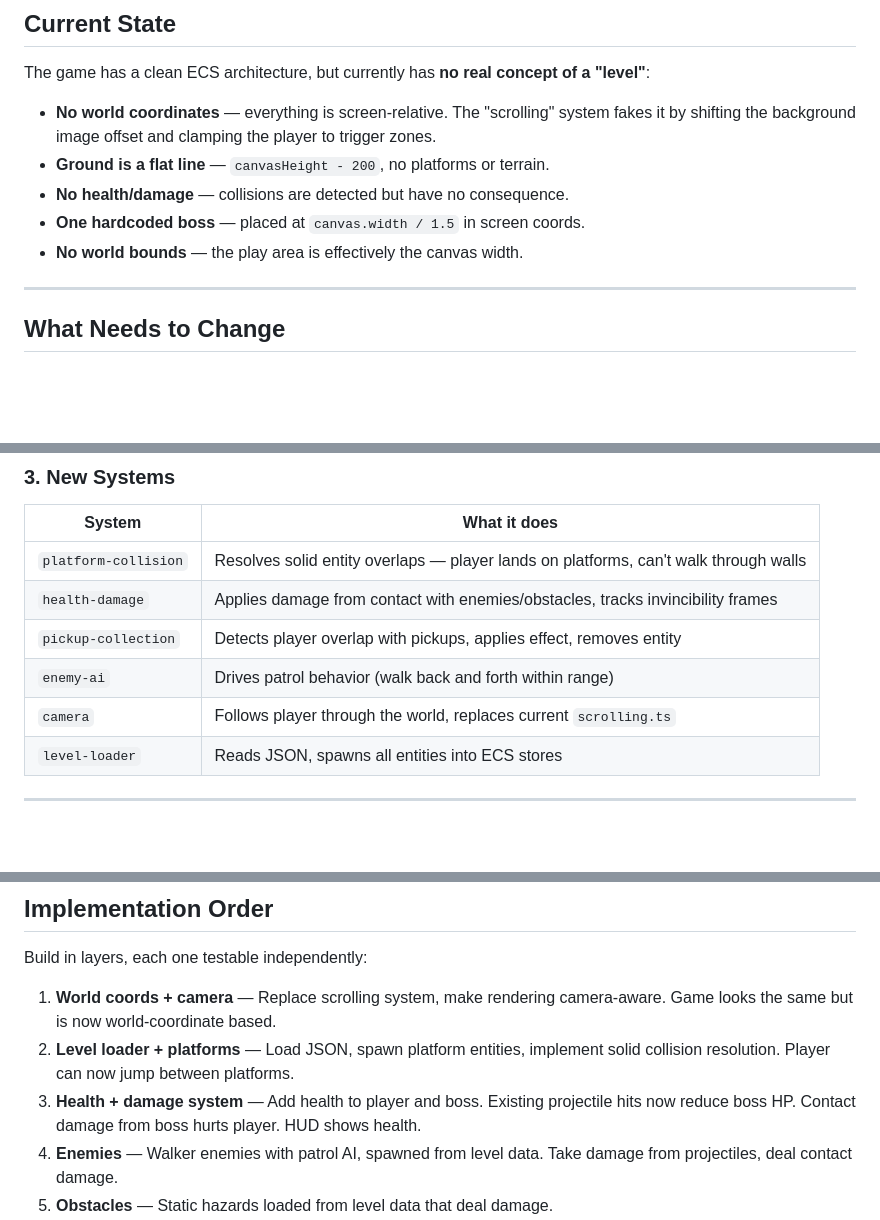
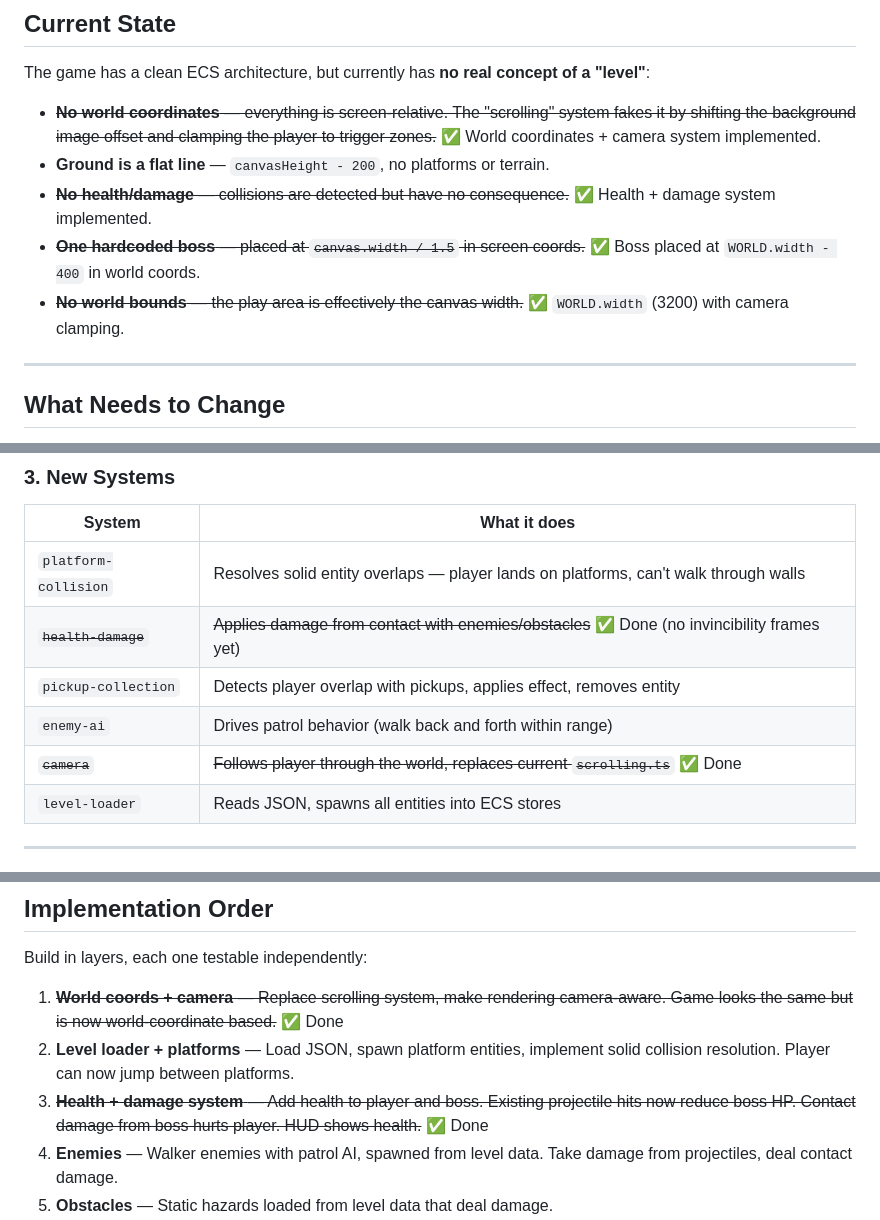
Before and after one commit to Gryff/fefc-sidescroller, a Markdown page: level-design-research.md, 3 parts joined by grey strips. Rendered like a GitHub page; blank space fills up the shorter version.

```diff
--- a/level-design-research.md
+++ b/level-design-research.md
@@ -4,11 +4,11 @@
 
 The game has a clean ECS architecture, but currently has **no real concept of a "level"**:
 
-- **No world coordinates** — everything is screen-relative. The "scrolling" system fakes it by shifting the background image offset and clamping the player to trigger zones.
+- ~~**No world coordinates** — everything is screen-relative. The "scrolling" system fakes it by shifting the background image offset and clamping the player to trigger zones.~~ ✅ World coordinates + camera system implemented.
 - **Ground is a flat line** — `canvasHeight - 200`, no platforms or terrain.
-- **No health/damage** — collisions are detected but have no consequence.
-- **One hardcoded boss** — placed at `canvas.width / 1.5` in screen coords.
-- **No world bounds** — the play area is effectively the canvas width.
+- ~~**No health/damage** — collisions are detected but have no consequence.~~ ✅ Health + damage system implemented.
+- ~~**One hardcoded boss** — placed at `canvas.width / 1.5` in screen coords.~~ ✅ Boss placed at `WORLD.width - 400` in world coords.
+- ~~**No world bounds** — the play area is effectively the canvas width.~~ ✅ `WORLD.width` (3200) with camera clamping.
 
 ---
 
@@ -43,10 +43,10 @@ Several new component stores are needed:
 | System | What it does |
 |---|---|
 | `platform-collision` | Resolves solid entity overlaps — player lands on platforms, can't walk through walls |
-| `health-damage` | Applies damage from contact with enemies/obstacles, tracks invincibility frames |
+| ~~`health-damage`~~ | ~~Applies damage from contact with enemies/obstacles~~ ✅ Done (no invincibility frames yet) |
 | `pickup-collection` | Detects player overlap with pickups, applies effect, removes entity |
 | `enemy-ai` | Drives patrol behavior (walk back and forth within range) |
-| `camera` | Follows player through the world, replaces current `scrolling.ts` |
+| ~~`camera`~~ | ~~Follows player through the world, replaces current `scrolling.ts`~~ ✅ Done |
 | `level-loader` | Reads JSON, spawns all entities into ECS stores |
 
 ---
@@ -220,9 +220,9 @@ Platform collision is special — it needs to **resolve** overlaps (push entitie
 
 Build in layers, each one testable independently:
 
-1. **World coords + camera** — Replace scrolling system, make rendering camera-aware. Game looks the same but is now world-coordinate based.
+1. ~~**World coords + camera** — Replace scrolling system, make rendering camera-aware. Game looks the same but is now world-coordinate based.~~ ✅ Done
 2. **Level loader + platforms** — Load JSON, spawn platform entities, implement solid collision resolution. Player can now jump between platforms.
-3. **Health + damage system** — Add health to player and boss. Existing projectile hits now reduce boss HP. Contact damage from boss hurts player. HUD shows health.
+3. ~~**Health + damage system** — Add health to player and boss. Existing projectile hits now reduce boss HP. Contact damage from boss hurts player. HUD shows health.~~ ✅ Done
 4. **Enemies** — Walker enemies with patrol AI, spawned from level data. Take damage from projectiles, deal contact damage.
 5. **Obstacles** — Static hazards loaded from level data that deal damage.
 6. **Pickups** — Health and power-up items scattered through the level.
```
Also changed, not shown: other parts of level-design-research.md (+2 -2 lines).
